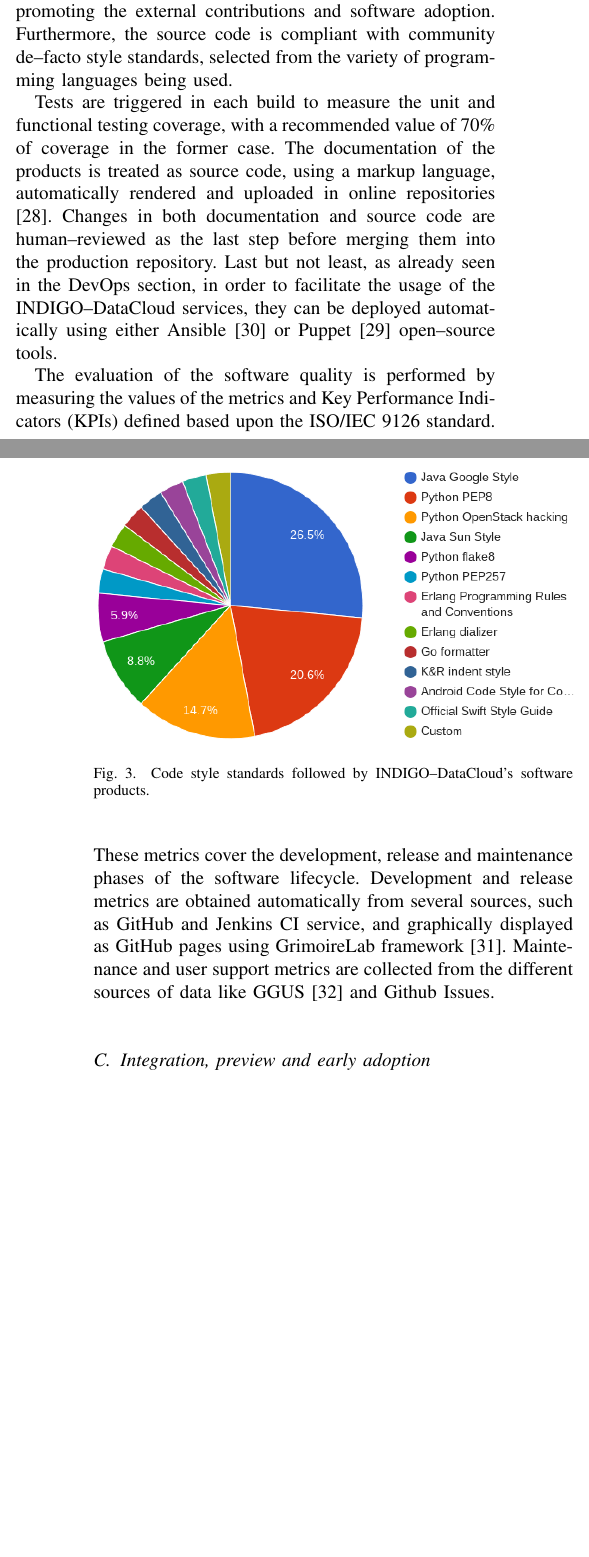
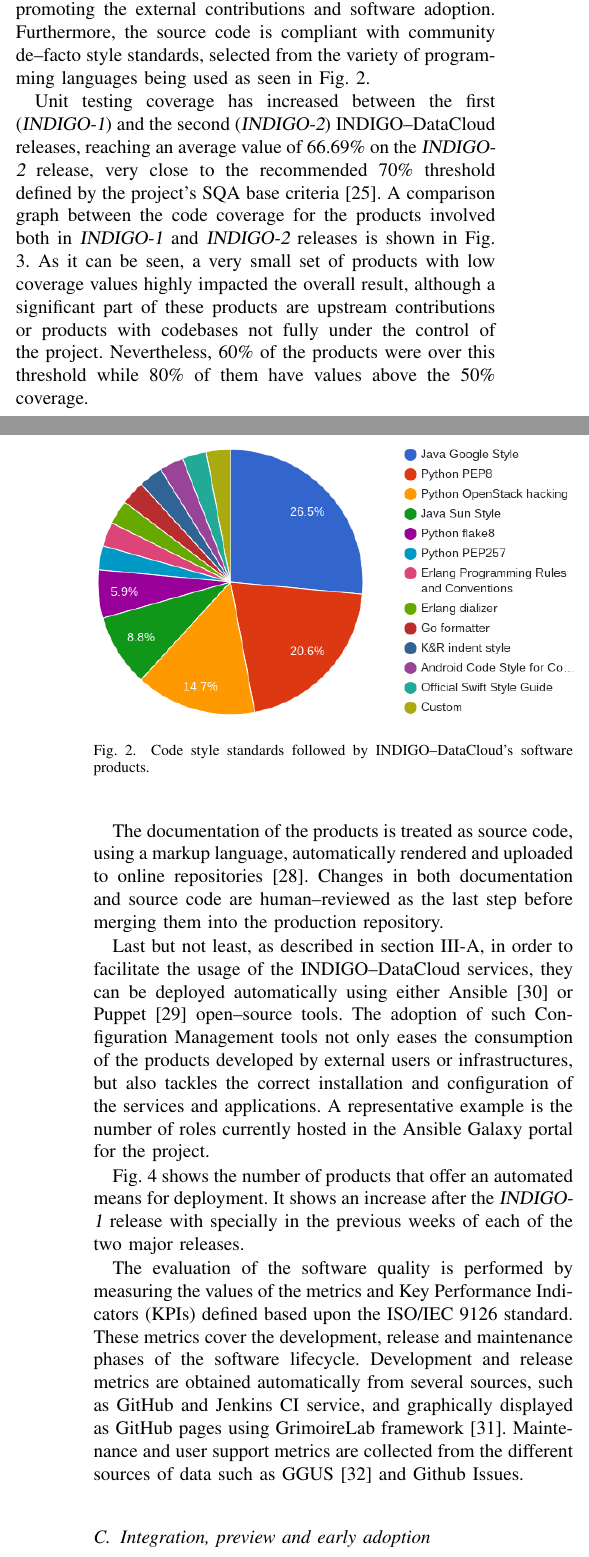
Before and after one commit to VibhutiDKhanduri/paper-ieee-software-reliability, a LaTeX paper (paper-ieee-trans.tex): two parts of the columns of pages 3 and 4 of 5 before the commit and two parts of the columns of pages 3 and 4 of 6 after it, joined at a grey line, cut so that both start at the same text, the shorter picture padded with empty space. Compiled offline with pdfLaTeX; a missing font is replaced by an installed copy or a similar font; a LaTeX package or settings file that is missing is left out.

Commit message:
add text and new image for automatic configuration

```diff
--- a/paper-ieee-trans.tex
+++ b/paper-ieee-trans.tex
@@ -249,7 +243,8 @@ code is publicly available in GitHub repositories under an organization called
 {\sl indigo-dc} \cite{indigo-github} to increase the visibility of the product
 catalogue, promoting the external contributions and software adoption. Furthermore,
 the source code is compliant with community de--facto style standards,
-selected from the variety of programming languages being used.
+selected from the variety of programming languages being used as seen in
+Fig. \ref{fig:fig_codestyle}.
 
 \begin{figure}[!t]
 \centering
@@ -258,13 +253,29 @@ selected from the variety of programming languages being used.
 \label{fig:fig_codestyle}
 \end{figure}
 
-Tests are triggered in each build to measure the unit and functional testing
-coverage, with a recommended value of 70\% of coverage in the former case. The
-documentation of the products is treated as source code, using a markup
-language, automatically rendered and uploaded in online repositories
+Unit testing coverage has increased between the first ({\sl INDIGO-1}) and the
+second ({\sl INDIGO-2}) INDIGO--DataCloud releases, reaching an average value of
+66.69\% on the {\sl INDIGO-2} release, very close to the recommended 70\% threshold
+defined by the project’s SQA base criteria \cite{indigo-d31}. A comparison graph
+between the code coverage for the products involved both in {\sl INDIGO-1} and
+{\sl INDIGO-2} releases is shown in Fig. \ref{fig:fig_unittest}. As it can be seen,
+a very small set of products with low coverage values highly impacted the overall
+result, although a significant part of these products are upstream contributions
+or products with codebases not fully under the control of the project. Nevertheless,
+60\% of the products were over this threshold while 80\% of them have values above
+the 50\% coverage.
+
+The documentation of the products is treated as source code, using a markup
+language, automatically rendered and uploaded to online repositories
 \cite{indigo-gitbook}. Changes in both documentation and source code are
 human--reviewed as the last step before merging them into the production
-repository. Last but not least, as already seen in the DevOps section, in order
+repository.
+
+Last but not least, as described in section \ref{sec:devops}, in order
 to facilitate the usage of the INDIGO--DataCloud services, they can be deployed
 automatically using either Ansible \cite{indigo-ansible} or Puppet
-\cite{indigo-puppet} open--source tools.
+\cite{indigo-puppet} open--source tools. The adoption of such Configuration Management
+tools not only eases the consumption of the products developed by external users or
+infrastructures, but also tackles the correct installation and configuration of the
+services and applications. A representative example is the number of roles currently
+hosted in the Ansible Galaxy portal for the project.
@@ -271,3 +287,9 @@ automatically using either Ansible \cite{indigo-ansible} or Puppet
+\label{fig:fig_unittest}
+\end{figure*}
+
+Fig. \ref{fig:fig_confman} shows the number of products that offer an automated means
+for deployment. It shows an increase after the {\sl INDIGO-1} release with specially
+in the previous weeks of each of the two major releases.
 
 The evaluation of the software quality is performed by measuring the values of
 the metrics and Key Performance Indicators (KPIs) defined based upon the
@@ -276,4 +298,4 @@ maintenance phases of the software lifecycle. Development and release metrics
 are obtained automatically from several sources, such as GitHub and Jenkins CI
 service, and graphically displayed as GitHub pages using GrimoireLab framework
 \cite{grimoirelab}. Maintenance and user support metrics are collected from the
-different sources of data like GGUS \cite{ggus} and Github Issues.
+different sources of data such as GGUS \cite{ggus} and Github Issues.
@@ -280,3 +307,5 @@ different sources of data like GGUS \cite{ggus} and Github Issues.
+\label{fig:fig_confman}
+\end{figure*}
 
 \subsection{Integration, preview and early adoption}
 
```
Also changed, not shown: images/confman.png (added), paper-ieee-trans.tex (95 more changed lines).
